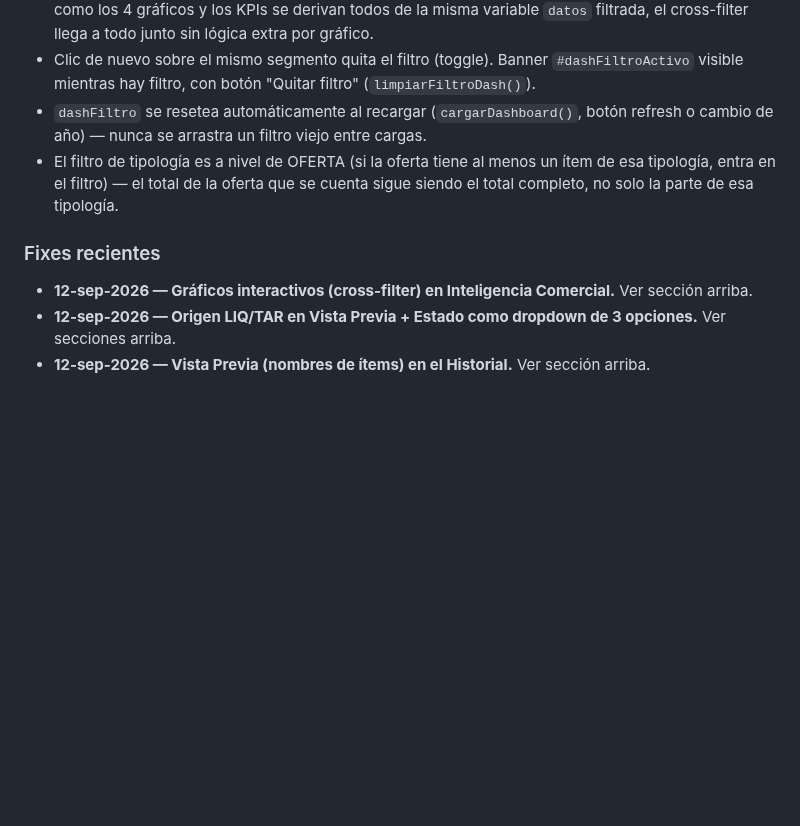
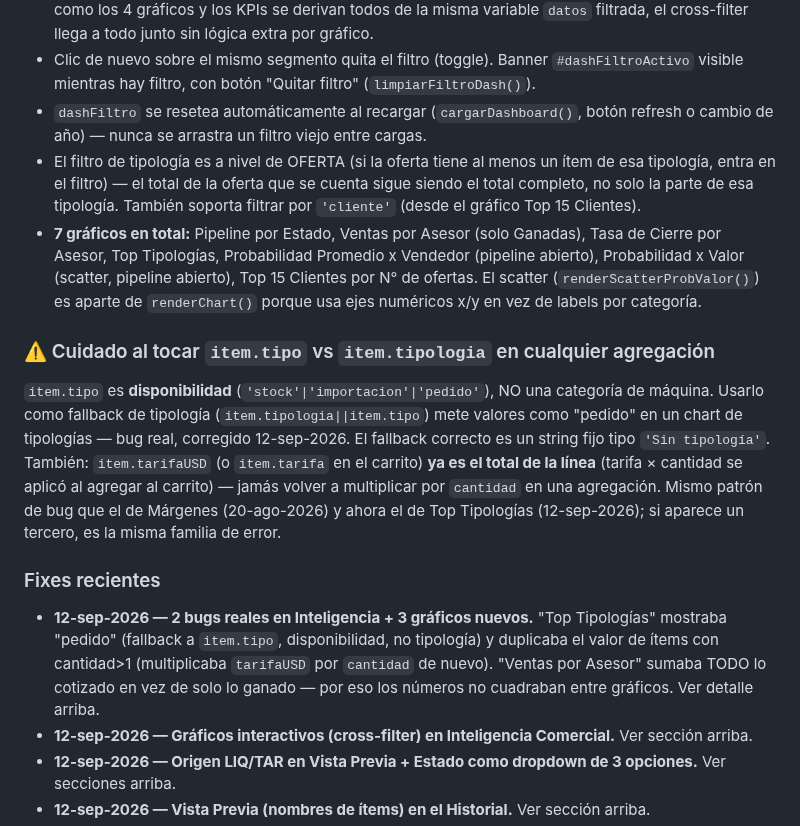
Before and after one commit to aristi01AYJ/cotizador-ayj, a Markdown page: CLAUDE.md, the part around the change. Rendered like a GitHub page; blank space fills up the shorter version.

Commit message:
docs: registrar fix de bugs en Inteligencia (Tipologias, Ventas por Asesor) y 3 graficos nuevos

```diff
--- a/CLAUDE.md
+++ b/CLAUDE.md
@@ -92,9 +92,15 @@ Es la versión **estable/producción**. Los cambios normalmente se desarrollan p
 - Los 4 gráficos del dashboard (`renderChart()`, Chart.js) aceptan un `tipoFiltro` opcional (`'vendedor'|'estado'|'tipologia'`) que activa `onClick`: clic en un segmento/barra llama `aplicarFiltroDash(tipo, valor)`, que filtra `dashData` y vuelve a llamar `renderDashboard()` — como los 4 gráficos y los KPIs se derivan todos de la misma variable `datos` filtrada, el cross-filter llega a todo junto sin lógica extra por gráfico.
 - Clic de nuevo sobre el mismo segmento quita el filtro (toggle). Banner `#dashFiltroActivo` visible mientras hay filtro, con botón "Quitar filtro" (`limpiarFiltroDash()`).
 - `dashFiltro` se resetea automáticamente al recargar (`cargarDashboard()`, botón refresh o cambio de año) — nunca se arrastra un filtro viejo entre cargas.
-- El filtro de tipología es a nivel de OFERTA (si la oferta tiene al menos un ítem de esa tipología, entra en el filtro) — el total de la oferta que se cuenta sigue siendo el total completo, no solo la parte de esa tipología.
+- El filtro de tipología es a nivel de OFERTA (si la oferta tiene al menos un ítem de esa tipología, entra en el filtro) — el total de la oferta que se cuenta sigue siendo el total completo, no solo la parte de esa tipología. También soporta filtrar por `'cliente'` (desde el gráfico Top 15 Clientes).
+- **7 gráficos en total:** Pipeline por Estado, Ventas por Asesor (solo Ganadas), Tasa de Cierre por Asesor, Top Tipologías, Probabilidad Promedio x Vendedor (pipeline abierto), Probabilidad x Valor (scatter, pipeline abierto), Top 15 Clientes por N° de ofertas. El scatter (`renderScatterProbValor()`) es aparte de `renderChart()` porque usa ejes numéricos x/y en vez de labels por categoría.
+
+### ⚠️ Cuidado al tocar `item.tipo` vs `item.tipologia` en cualquier agregación
+`item.tipo` es **disponibilidad** (`'stock'|'importacion'|'pedido'`), NO una categoría de máquina. Usarlo como fallback de tipología (`item.tipologia||item.tipo`) mete valores como "pedido" en un chart de tipologías — bug real, corregido 12-sep-2026. El fallback correcto es un string fijo tipo `'Sin tipología'`.
+También: `item.tarifaUSD` (o `item.tarifa` en el carrito) **ya es el total de la línea** (tarifa × cantidad se aplicó al agregar al carrito) — jamás volver a multiplicar por `cantidad` en una agregación. Mismo patrón de bug que el de Márgenes (20-ago-2026) y ahora el de Top Tipologías (12-sep-2026); si aparece un tercero, es la misma familia de error.
 
 ### Fixes recientes
+- **12-sep-2026 — 2 bugs reales en Inteligencia + 3 gráficos nuevos.** "Top Tipologías" mostraba "pedido" (fallback a `item.tipo`, disponibilidad, no tipología) y duplicaba el valor de ítems con cantidad>1 (multiplicaba `tarifaUSD` por `cantidad` de nuevo). "Ventas por Asesor" sumaba TODO lo cotizado en vez de solo lo ganado — por eso los números no cuadraban entre gráficos. Ver detalle arriba.
 - **12-sep-2026 — Gráficos interactivos (cross-filter) en Inteligencia Comercial.** Ver sección arriba.
 - **12-sep-2026 — Origen LIQ/TAR en Vista Previa + Estado como dropdown de 3 opciones.** Ver secciones arriba.
 - **12-sep-2026 — Vista Previa (nombres de ítems) en el Historial.** Ver sección arriba.
```
